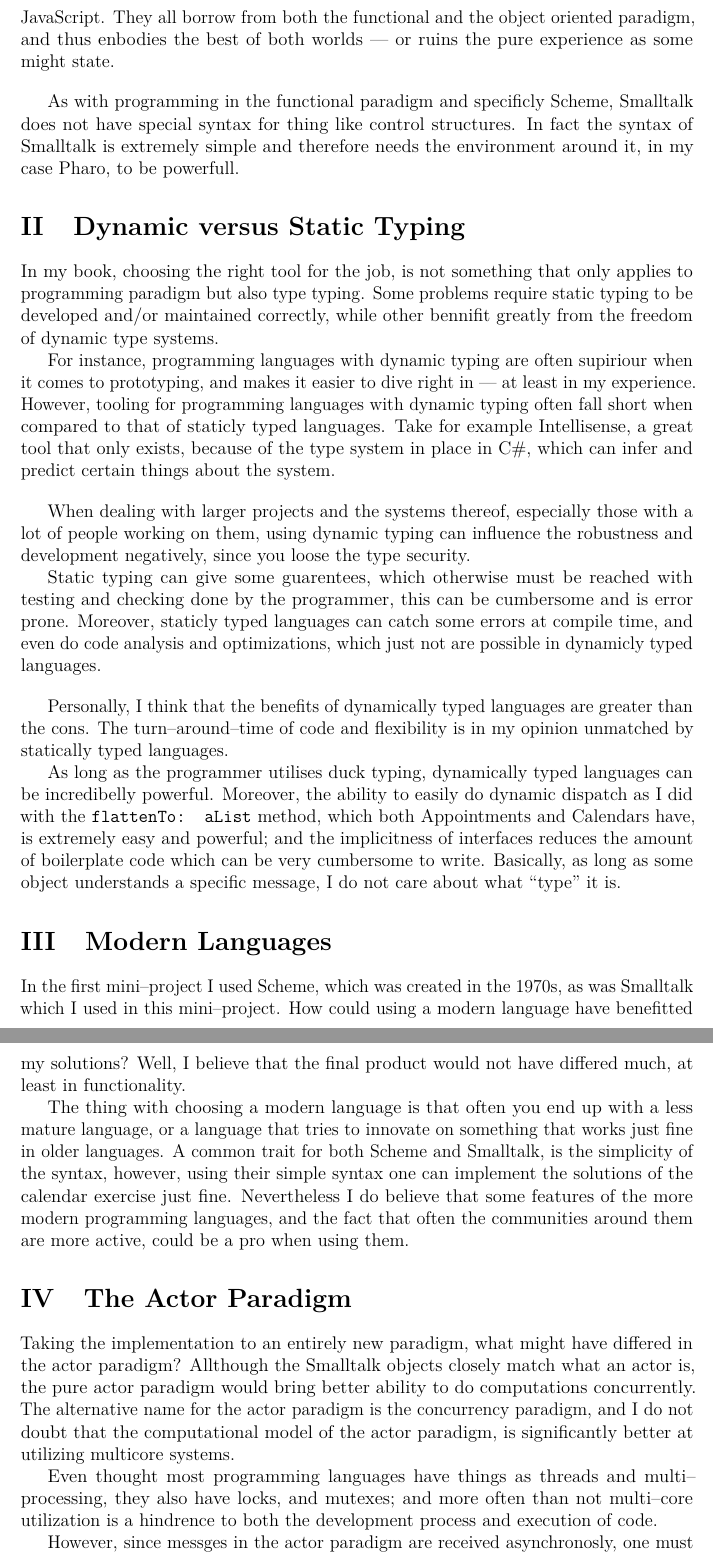
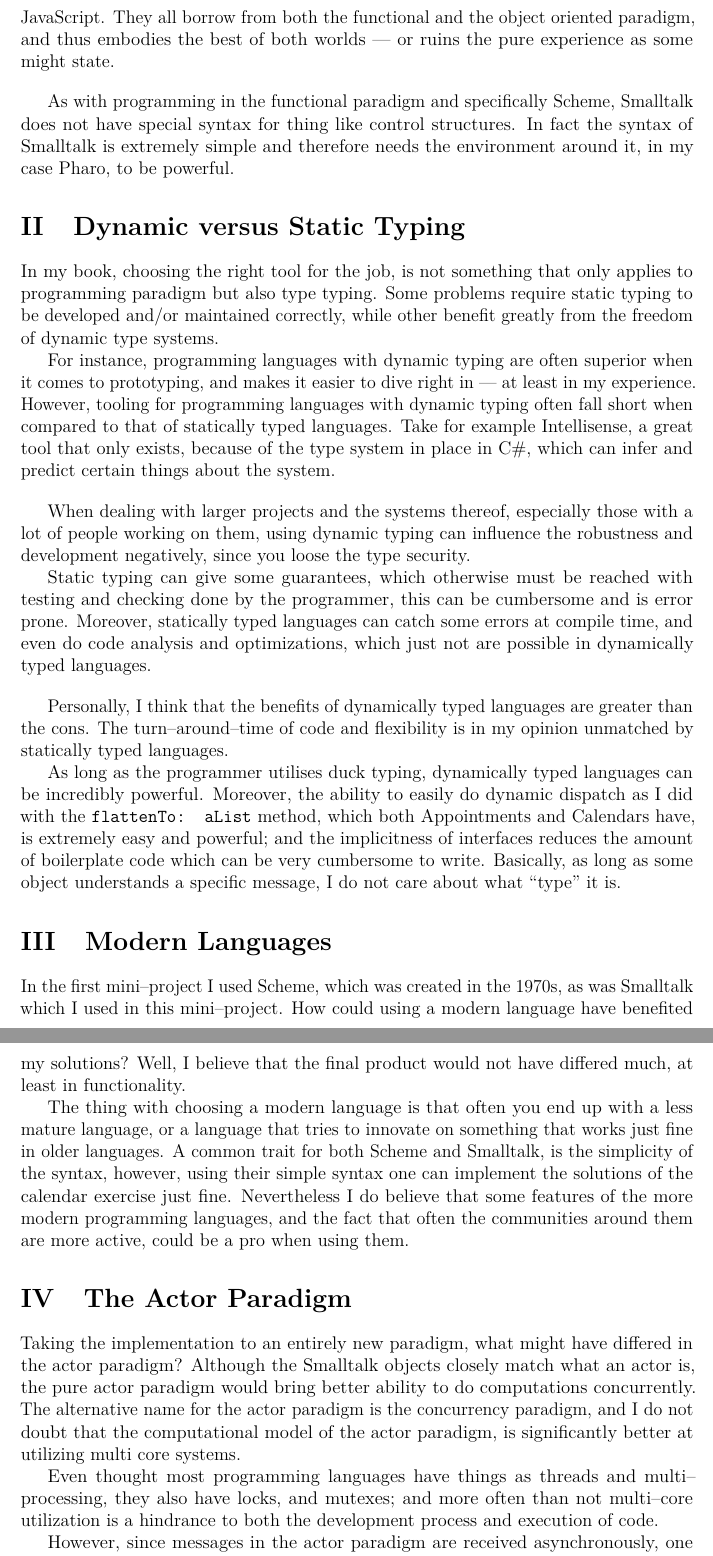
Before and after one commit to mathiassmichno/smalltalk-calendar, a LaTeX book (Report/main.tex, which reads Report/src/3/main.tex): two parts of pages 5 and 6 of 6, joined at a grey line, cut so that both start at the same text. Compiled offline with pdfLaTeX.

Commit message:
fix spelling

```diff
--- a/Report/src/3/main.tex
+++ b/Report/src/3/main.tex
@@ -18,37 +18,37 @@ Moreover the notion of mutability, and variables was something I missed in the f
 These are multi--paradigm programming languages such as Python, Java, C\#, and JavaScript.
-They all borrow from both the functional and the object oriented paradigm, and thus enbodies the best of both worlds --- or ruins the pure experience as some might state.
+They all borrow from both the functional and the object oriented paradigm, and thus embodies the best of both worlds --- or ruins the pure experience as some might state.
 
 \bigskip
-As with programming in the functional paradigm and specificly Scheme, Smalltalk does not have special syntax for thing like control structures.
-In fact the syntax of Smalltalk is extremely simple and therefore needs the environment around it, in my case Pharo, to be powerfull.
+As with programming in the functional paradigm and specifically Scheme, Smalltalk does not have special syntax for thing like control structures.
+In fact the syntax of Smalltalk is extremely simple and therefore needs the environment around it, in my case Pharo, to be powerful.
 
 \section{Dynamic versus Static Typing}
 In my book, choosing the right tool for the job, is not something that only applies to programming paradigm but also type typing.
-Some problems require static typing to be developed and/or maintained correctly, while other bennifit greatly from the freedom of dynamic type systems.
+Some problems require static typing to be developed and/or maintained correctly, while other benefit greatly from the freedom of dynamic type systems.
 
-For instance, programming languages with dynamic typing are often supiriour when it comes to prototyping, and makes it easier to dive right in --- at least in my experience.
-However, tooling for programming languages with dynamic typing often fall short when compared to that of staticly typed languages.
+For instance, programming languages with dynamic typing are often superior when it comes to prototyping, and makes it easier to dive right in --- at least in my experience.
+However, tooling for programming languages with dynamic typing often fall short when compared to that of statically typed languages.
 Take for example Intellisense, a great tool that only exists, because of the type system in place in C\#, which can infer and predict certain things about the system.
 
 \bigskip
 When dealing with larger projects and the systems thereof, especially those with a lot of people working on them,
 using dynamic typing can influence the robustness and development negatively, since you loose the type security.
 
-Static typing can give some guarentees, which otherwise must be reached with testing and checking done by the programmer, this can be cumbersome and is error prone.
-Moreover, staticly typed languages can catch some errors at compile time, and even do code analysis and optimizations, which just not are possible in dynamicly typed languages.
+Static typing can give some guarantees, which otherwise must be reached with testing and checking done by the programmer, this can be cumbersome and is error prone.
+Moreover, statically typed languages can catch some errors at compile time, and even do code analysis and optimizations, which just not are possible in dynamically typed languages.
 
 \bigskip
 Personally, I think that the benefits of dynamically typed languages are greater than the cons.
 The turn--around--time of code and flexibility is in my opinion unmatched by statically typed languages.
 
-As long as the programmer utilises duck typing, dynamically typed languages can be incredibelly powerful.
+As long as the programmer utilises duck typing, dynamically typed languages can be incredibly powerful.
 Moreover, the ability to easily do dynamic dispatch as I did with the \texttt{flattenTo: aList} method, which both Appointments and Calendars have,
 is extremely easy and powerful; and the implicitness of interfaces reduces the amount of boilerplate code which can be very cumbersome to write.
 Basically, as long as some object understands a specific message, I do not care about what \enquote{type} it is.
 
 \section{Modern Languages}
 In the first mini--project I used Scheme, which was created in the 1970s, as was Smalltalk which I used in this mini--project.
-How could using a modern language have benefitted my solutions?
+How could using a modern language have benefited my solutions?
 Well, I believe that the final product would not have differed much, at least in functionality.
 
 The thing with choosing a modern language is that often you end up with a less mature language, or a language that tries to innovate on something that works just fine in older languages.
@@ -57,11 +57,11 @@ Nevertheless I do believe that some features of the more modern programming lang
 
 \section{The Actor Paradigm}
 Taking the implementation to an entirely new paradigm, what might have differed in the actor paradigm?
-Allthough the Smalltalk objects closely match what an actor is, the pure actor paradigm would bring better ability to do computations concurrently.
-The alternative name for the actor paradigm is the concurrency paradigm, and I do not doubt that the computational model of the actor paradigm, is significantly better at utilizing multicore systems.
+Although the Smalltalk objects closely match what an actor is, the pure actor paradigm would bring better ability to do computations concurrently.
+The alternative name for the actor paradigm is the concurrency paradigm, and I do not doubt that the computational model of the actor paradigm, is significantly better at utilizing multi core systems.
 
 Even thought most programming languages have things as threads and multi--processing, they also have locks, and mutexes;
-and more often than not multi--core utilization is a hindrence to both the development process and execution of code.
+and more often than not multi--core utilization is a hindrance to both the development process and execution of code.
 
-However, since messges in the actor paradigm are received asynchronosly, one must be careful and ensure synchronization in cases where it is nessecary.
+However, since messages in the actor paradigm are received asynchronously, one must be careful and ensure synchronization in cases where it is necessary.
 Take for example a banking account; if one actor representing the banking account with a balance of 2 dollars,
```
Also changed, not shown: Report/src/3/main.tex (16 more changed lines).
